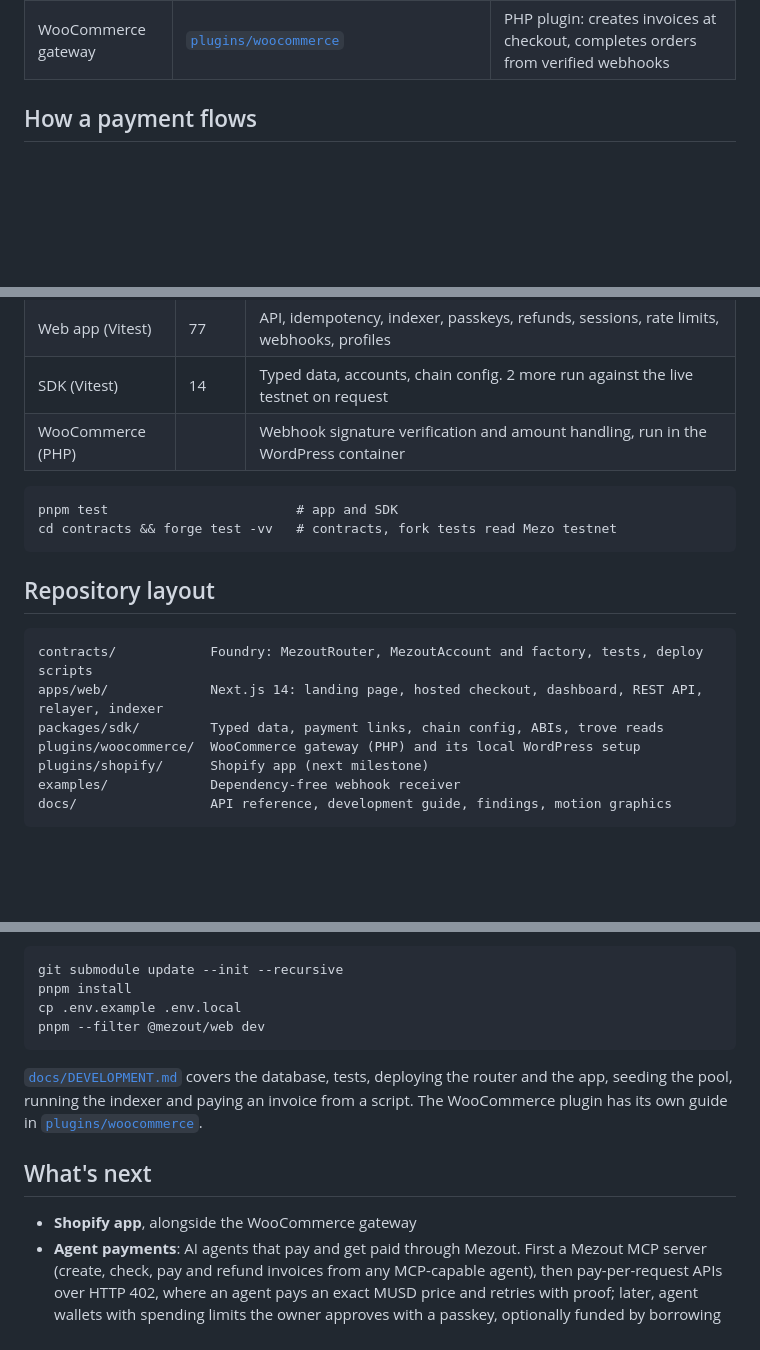
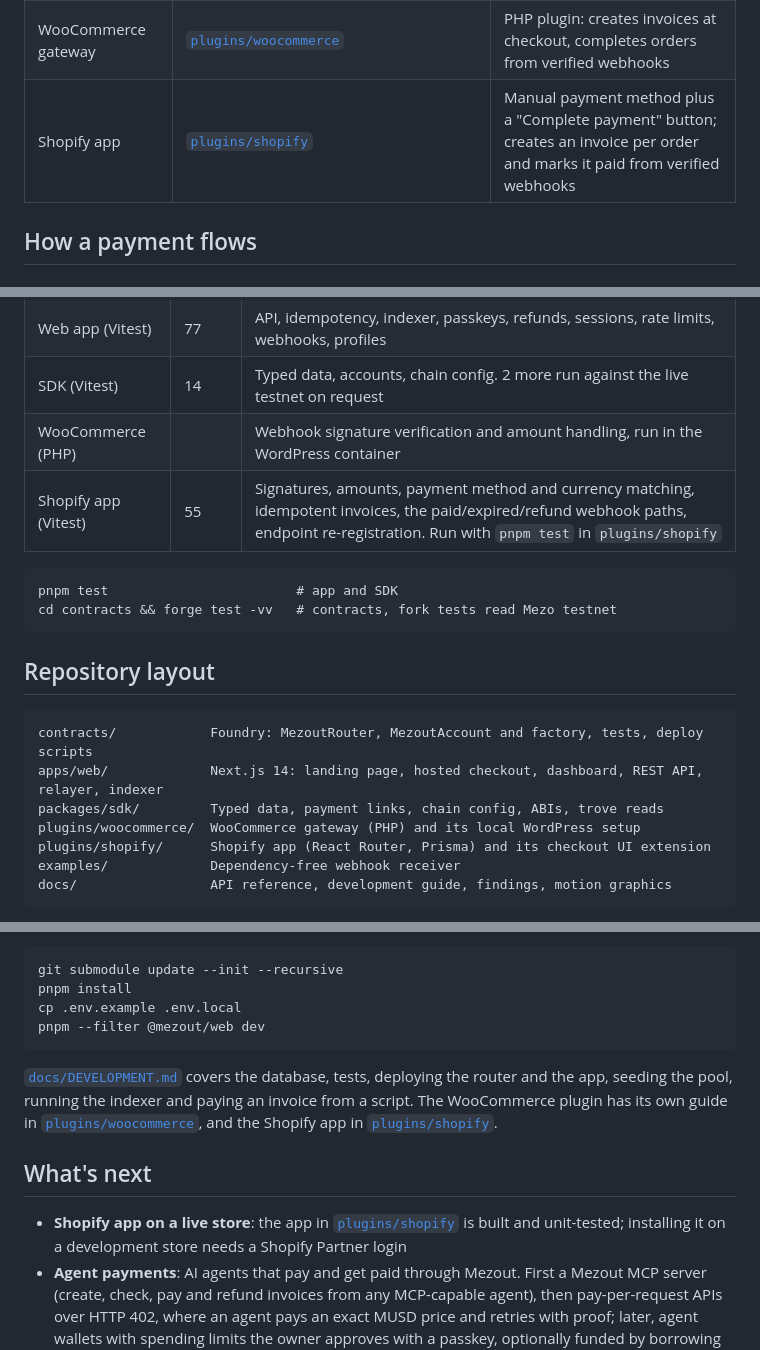
Before and after one commit to Evangel90/Mezout, a Markdown page: README.md, 3 parts joined by grey strips. GitHub-like rendering; blank space fills up the shorter version.

Commit message:
Mention the Shopify app in the README and changelog
Co-Authored-By: Claude Opus 5.5 <noreply@anthropic.com>

````diff
--- a/README.md
+++ b/README.md
@@ -159,6 +159,7 @@ flowchart TB
 | Webhooks | [`apps/web/src/lib/server/webhooks.ts`](apps/web/src/lib/server/webhooks.ts) | Signed events with retries and a delivery log, protected against requests to private networks |
 | Merchant API | [`apps/web/src/app/v1`](apps/web/src/app/v1) | Invoices, refunds, webhook endpoints, with idempotency keys and rate limits |
 | WooCommerce gateway | [`plugins/woocommerce`](plugins/woocommerce) | PHP plugin: creates invoices at checkout, completes orders from verified webhooks |
+| Shopify app | [`plugins/shopify`](plugins/shopify) | Manual payment method plus a "Complete payment" button; creates an invoice per order and marks it paid from verified webhooks |
 
 ## How a payment flows
 
@@ -451,6 +452,7 @@ The full list, with what we learned, is in [`docs/SUBMISSION-ANSWERS.md`](docs/S
 | Web app (Vitest) | 77 | API, idempotency, indexer, passkeys, refunds, sessions, rate limits, webhooks, profiles |
 | SDK (Vitest) | 14 | Typed data, accounts, chain config. 2 more run against the live testnet on request |
 | WooCommerce (PHP) | | Webhook signature verification and amount handling, run in the WordPress container |
+| Shopify app (Vitest) | 55 | Signatures, amounts, payment method and currency matching, idempotent invoices, the paid/expired/refund webhook paths, endpoint re-registration. Run with `pnpm test` in `plugins/shopify` |
 
 ```
 pnpm test                        # app and SDK
@@ -464,7 +466,7 @@ contracts/            Foundry: MezoutRouter, MezoutAccount and factory, tests, d
 apps/web/             Next.js 14: landing page, hosted checkout, dashboard, REST API, relayer, indexer
 packages/sdk/         Typed data, payment links, chain config, ABIs, trove reads
 plugins/woocommerce/  WooCommerce gateway (PHP) and its local WordPress setup
-plugins/shopify/      Shopify app (next milestone)
+plugins/shopify/      Shopify app (React Router, Prisma) and its checkout UI extension
 examples/             Dependency-free webhook receiver
 docs/                 API reference, development guide, findings, motion graphics
 ```
@@ -484,11 +486,11 @@ cp .env.example .env.local
 pnpm --filter @mezout/web dev
 ```
 
-[`docs/DEVELOPMENT.md`](docs/DEVELOPMENT.md) covers the database, tests, deploying the router and the app, seeding the pool, running the indexer and paying an invoice from a script. The WooCommerce plugin has its own guide in [`plugins/woocommerce`](plugins/woocommerce).
+[`docs/DEVELOPMENT.md`](docs/DEVELOPMENT.md) covers the database, tests, deploying the router and the app, seeding the pool, running the indexer and paying an invoice from a script. The WooCommerce plugin has its own guide in [`plugins/woocommerce`](plugins/woocommerce), and the Shopify app in [`plugins/shopify`](plugins/shopify).
 
 ## What's next
 
-- **Shopify app**, alongside the WooCommerce gateway
+- **Shopify app on a live store**: the app in [`plugins/shopify`](plugins/shopify) is built and unit-tested; installing it on a development store needs a Shopify Partner login
 - **Agent payments**: AI agents that pay and get paid through Mezout. First a Mezout MCP server (create, check, pay and refund invoices from any MCP-capable agent), then pay-per-request APIs over HTTP 402, where an agent pays an exact MUSD price and retries with proof; later, agent wallets with spending limits the owner approves with a passkey, optionally funded by borrowing against BTC
 - **Mainnet readiness**: a passkey recovery key, an external security review, and deployment on Mezo mainnet
 - **Deeper MEZO liquidity**: the current MUSD/MEZO pool is a small test pool
````
Also changed, not shown: CHANGELOG.md (+1 -0 lines).
